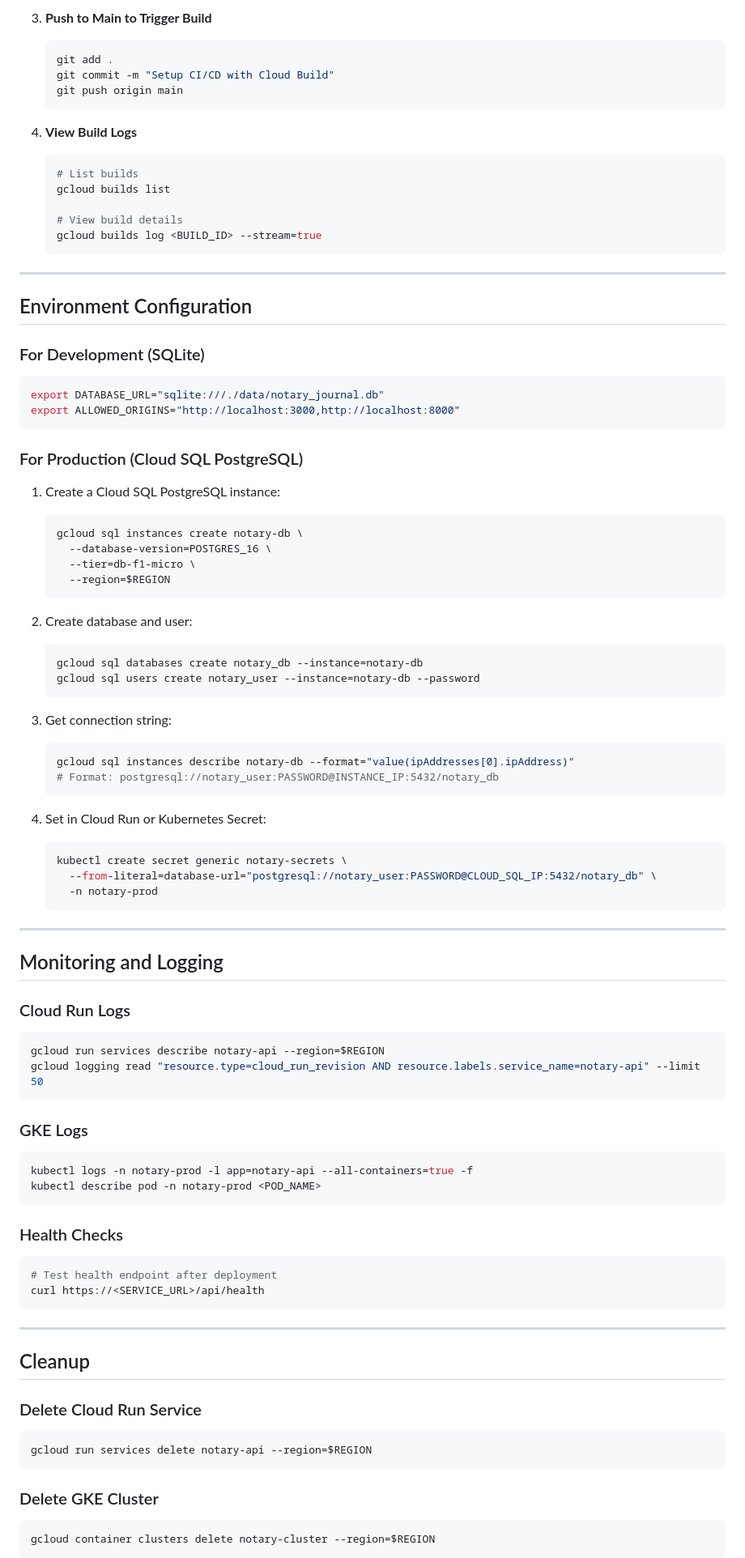
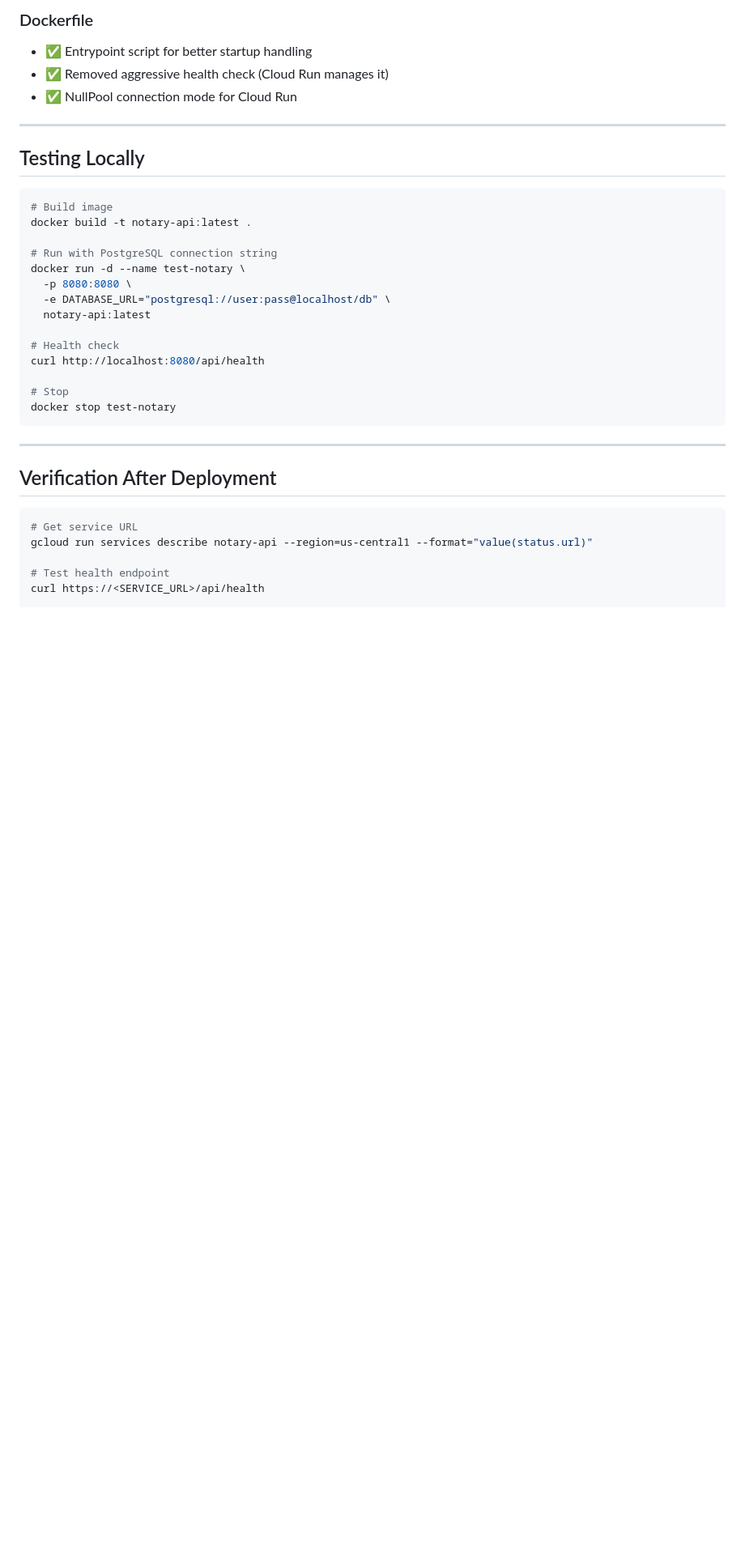
Before and after one commit to dimurano/notary-management-web-platform, a Markdown page: GCP-DEPLOYMENT.md, the part around one of its changes. Shown at 81% size. GitHub-like rendering; blank space fills up the shorter version.

````diff
--- a/GCP-DEPLOYMENT.md
+++ b/GCP-DEPLOYMENT.md
@@ -146,90 +61,37 @@ kubectl logs -n notary-prod -l app=notary-api -f
-3. **Push to Main to Trigger Build**
-   ```bash
-   git add .
-   git commit -m "Setup CI/CD with Cloud Build"
-   git push origin main
-   ```
-
-4. **View Build Logs**
-   ```bash
-   # List builds
-   gcloud builds list
-
-   # View build details
-   gcloud builds log <BUILD_ID> --stream=true
-   ```
+### Dockerfile
+- ✅ Entrypoint script for better startup handling
+- ✅ Removed aggressive health check (Cloud Run manages it)
+- ✅ NullPool connection mode for Cloud Run
 
 ---
 
-## Environment Configuration
+## Testing Locally
 
-### For Development (SQLite)
 ```bash
-export DATABASE_URL="sqlite:///./data/notary_journal.db"
-export ALLOWED_ORIGINS="http://localhost:3000,http://localhost:8000"
-```
+# Build image
+docker build -t notary-api:latest .
 
-### For Production (Cloud SQL PostgreSQL)
-1. Create a Cloud SQL PostgreSQL instance:
-   ```bash
-   gcloud sql instances create notary-db \
-     --database-version=POSTGRES_16 \
-     --tier=db-f1-micro \
-     --region=$REGION
-   ```
+# Run with PostgreSQL connection string
+docker run -d --name test-notary \
+  -p 8080:8080 \
+  -e DATABASE_URL="postgresql://user:pass@localhost/db" \
+  notary-api:latest
 
-2. Create database and user:
-   ```bash
-   gcloud sql databases create notary_db --instance=notary-db
-   gcloud sql users create notary_user --instance=notary-db --password
-   ```
+# Health check
+curl http://localhost:8080/api/health
 
-3. Get connection string:
-   ```bash
-   gcloud sql instances describe notary-db --format="value(ipAddresses[0].ipAddress)"
-   # Format: postgresql://notary_user:PASSWORD@INSTANCE_IP:5432/notary_db
-   ```
-
-4. Set in Cloud Run or Kubernetes Secret:
-   ```bash
-   kubectl create secret generic notary-secrets \
-     --from-literal=database-url="postgresql://notary_user:PASSWORD@CLOUD_SQL_IP:5432/notary_db" \
-     -n notary-prod
-   ```
-
----
-
-## Monitoring and Logging
-
-### Cloud Run Logs
-```bash
-gcloud run services describe notary-api --region=$REGION
-gcloud logging read "resource.type=cloud_run_revision AND resource.labels.service_name=notary-api" --limit 50
-```
-
-### GKE Logs
-```bash
-kubectl logs -n notary-prod -l app=notary-api --all-containers=true -f
-kubectl describe pod -n notary-prod <POD_NAME>
-```
-
-### Health Checks
-```bash
-# Test health endpoint after deployment
-curl https://<SERVICE_URL>/api/health
+# Stop
+docker stop test-notary
 ```
 
 ---
 
-## Cleanup
+## Verification After Deployment
 
-### Delete Cloud Run Service
 ```bash
-gcloud run services delete notary-api --region=$REGION
-```
+# Get service URL
+gcloud run services describe notary-api --region=us-central1 --format="value(status.url)"
 
-### Delete GKE Cluster
-```bash
-gcloud container clusters delete notary-cluster --region=$REGION
-```
+# Test health endpoint
+curl https://<SERVICE_URL>/api/health
 
````
Also changed, not shown: other parts of GCP-DEPLOYMENT.md (+85 -141 lines).
